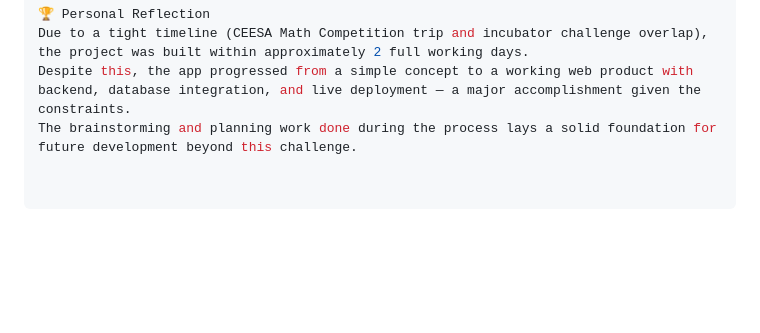
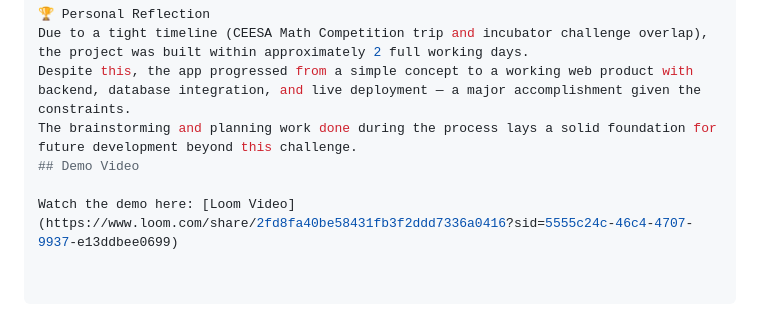
Before and after one commit to Makimum/nfactorial-finger-game, a Markdown page: README.md, the part around the change. Rendered like a GitHub page; blank space fills up the shorter version.

```diff
--- a/README.md
+++ b/README.md
@@ -126,3 +126,6 @@ Integrate social features like referral bonuses, ingame promotions, and leaderbo
 Due to a tight timeline (CEESA Math Competition trip and incubator challenge overlap), the project was built within approximately 2 full working days.
 Despite this, the app progressed from a simple concept to a working web product with backend, database integration, and live deployment — a major accomplishment given the constraints.
 The brainstorming and planning work done during the process lays a solid foundation for future development beyond this challenge.
+## Demo Video
+
+Watch the demo here: [Loom Video](https://www.loom.com/share/2fd8fa40be58431fb3f2ddd7336a0416?sid=5555c24c-46c4-4707-9937-e13ddbee0699)
```
